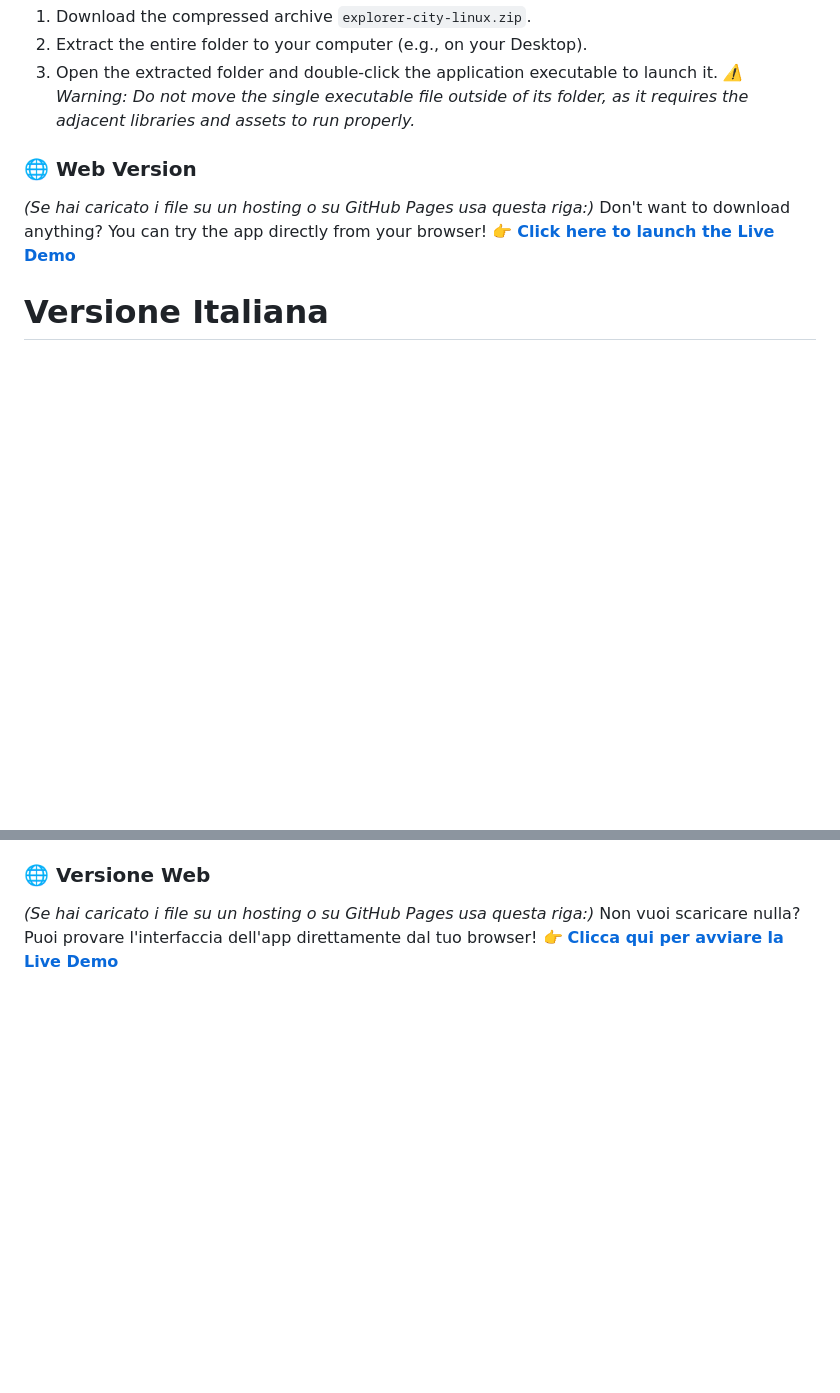
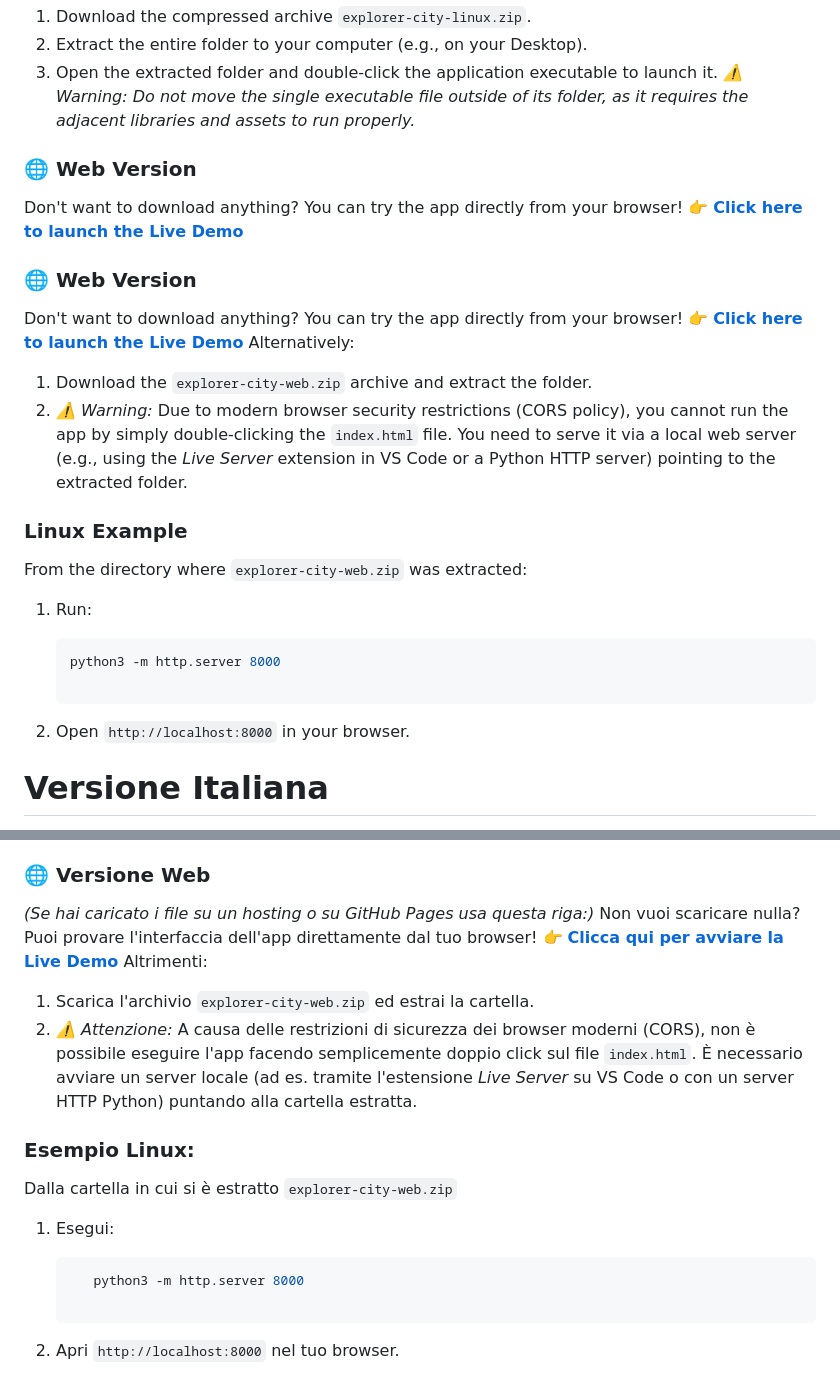
Before and after one commit to emanuele400tt/explorer-city-app, a Markdown page: README.md, 2 parts joined by grey strips. Rendered like a GitHub page; blank space fills up the shorter version.

Commit message:
Add web version

````diff
--- a/README.md
+++ b/README.md
@@ -64,9 +64,24 @@ You can test the application directly on your device without having to build the
    *⚠️ Warning: Do not move the single executable file outside of its folder, as it requires the adjacent libraries and assets to run properly.*
 
 ### 🌐 Web Version
-*(Se hai caricato i file su un hosting o su GitHub Pages usa questa riga:)*
 Don't want to download anything? You can try the app directly from your browser!
 👉 **[Click here to launch the Live Demo](https://emanuele400tt.github.io/explorer-city-app/)**
+### 🌐 Web Version
+Don't want to download anything? You can try the app directly from your browser!
+👉 **[Click here to launch the Live Demo](https://emanuele400tt.github.io/crypto-tracker-app/)**
+Alternatively:
+1. Download the `explorer-city-web.zip` archive and extract the folder.
+2. *⚠️ Warning:* Due to modern browser security restrictions (CORS policy), you cannot run the app by simply double-clicking the `index.html` file. You need to serve it via a local web server (e.g., using the *Live Server* extension in VS Code or a Python HTTP server) pointing to the extracted folder.
+### Linux Example
+
+From the directory where `explorer-city-web.zip` was extracted:
+
+1. Run:
+
+   ```bash
+   python3 -m http.server 8000
+
+2. Open `http://localhost:8000` in your browser.
 
 
 # Versione Italiana
@@ -125,3 +140,16 @@ Puoi testare l'applicazione direttamente sul tuo dispositivo senza dover compila
 *(Se hai caricato i file su un hosting o su GitHub Pages usa questa riga:)*
 Non vuoi scaricare nulla? Puoi provare l'interfaccia dell'app direttamente dal tuo browser!
 👉 **[Clicca qui per avviare la Live Demo](https://emanuele400tt.github.io/explorer-city-app/)**
+Altrimenti:
+1. Scarica l'archivio `explorer-city-web.zip` ed estrai la cartella.
+2. *⚠️ Attenzione:* A causa delle restrizioni di sicurezza dei browser moderni (CORS), non è possibile eseguire l'app facendo semplicemente doppio click sul file `index.html`. È necessario avviare un server locale (ad es. tramite l'estensione *Live Server* su VS Code o con un server HTTP Python) puntando alla cartella estratta.
+
+### Esempio Linux:
+Dalla cartella in cui si è estratto `explorer-city-web.zip`
+
+1. Esegui:
+
+     ```bash
+        python3 -m http.server 8000
+
+2. Apri `http://localhost:8000` nel tuo browser.
````
